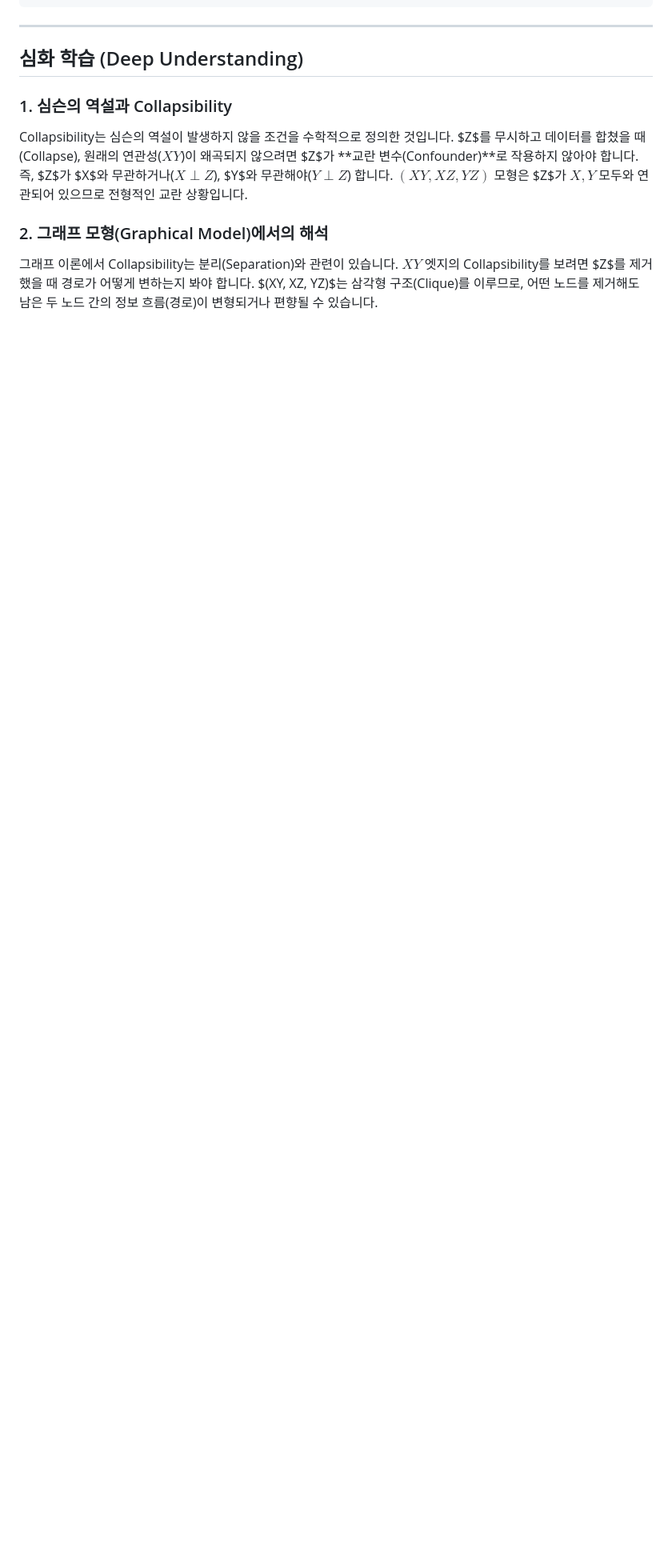
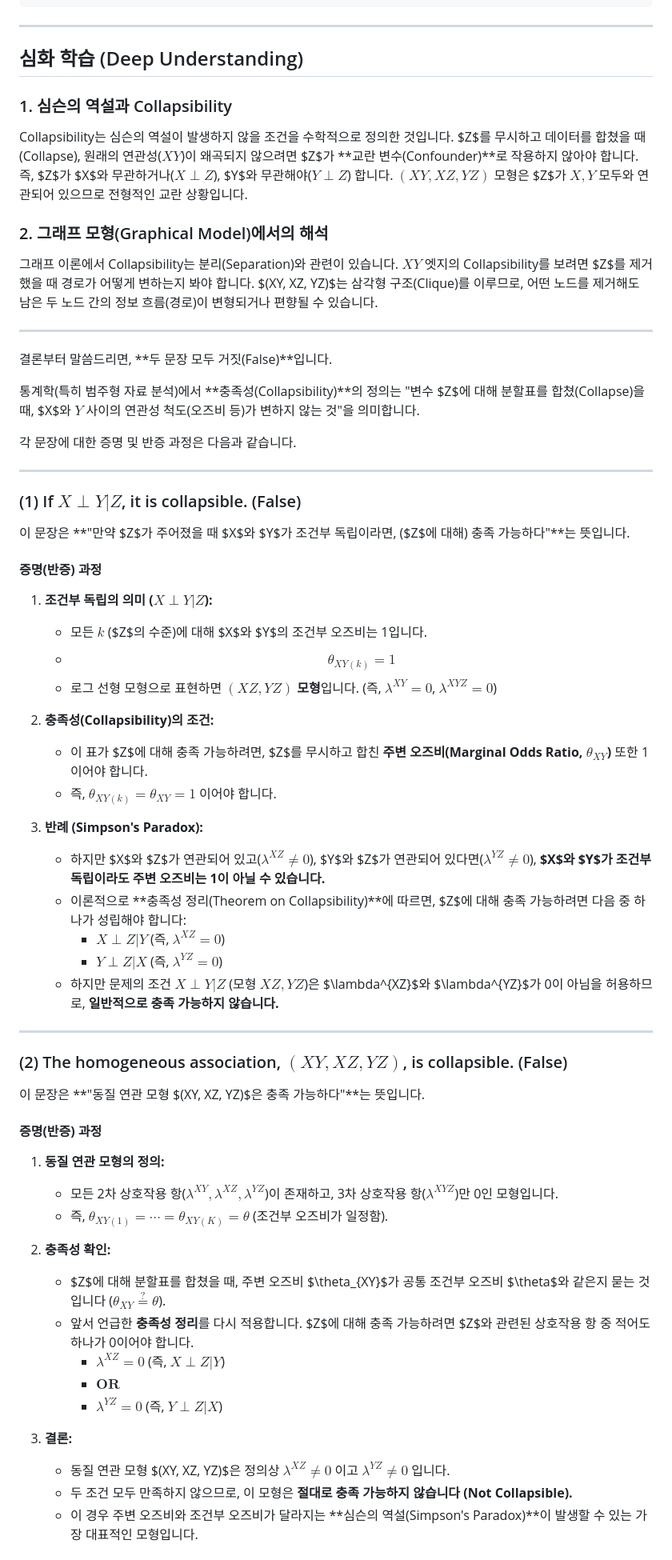
Before and after one commit to hanwo-ol/GLM2025_2, a Markdown page: Answer/LogLinearModel/003_answer.md, the part around the change printed below. Shown: that part at 80% size. Drawn GitHub-style; blank space fills up the shorter version.

```diff
--- a/Answer/LogLinearModel/003_answer.md
+++ b/Answer/LogLinearModel/003_answer.md
@@ -98,3 +98,61 @@ Collapsibility는 심슨의 역설이 발생하지 않을 조건을 수학적으
 
 ### 2. 그래프 모형(Graphical Model)에서의 해석
 그래프 이론에서 Collapsibility는 분리(Separation)와 관련이 있습니다. $XY$ 엣지의 Collapsibility를 보려면 $Z$를 제거했을 때 경로가 어떻게 변하는지 봐야 합니다. $(XY, XZ, YZ)$는 삼각형 구조(Clique)를 이루므로, 어떤 노드를 제거해도 남은 두 노드 간의 정보 흐름(경로)이 변형되거나 편향될 수 있습니다.
+
+
+---
+
+
+결론부터 말씀드리면, **두 문장 모두 거짓(False)**입니다.
+
+통계학(특히 범주형 자료 분석)에서 **충족성(Collapsibility)**의 정의는 "변수 $Z$에 대해 분할표를 합쳤(Collapse)을 때, $X$와 $Y$ 사이의 연관성 척도(오즈비 등)가 변하지 않는 것"을 의미합니다.
+
+각 문장에 대한 증명 및 반증 과정은 다음과 같습니다.
+
+---
+
+### (1) If $X \perp Y | Z$, it is collapsible. (False)
+
+이 문장은 **"만약 $Z$가 주어졌을 때 $X$와 $Y$가 조건부 독립이라면, ($Z$에 대해) 충족 가능하다"**는 뜻입니다.
+
+#### **증명(반증) 과정**
+
+1.  **조건부 독립의 의미 ($X \perp Y | Z$):**
+    * 모든 $k$ ($Z$의 수준)에 대해 $X$와 $Y$의 조건부 오즈비는 1입니다.
+    * $$\theta_{XY(k)} = 1$$
+    * 로그 선형 모형으로 표현하면 **$(XZ, YZ)$ 모형**입니다. (즉, $\lambda^{XY} = 0$, $\lambda^{XYZ} = 0$)
+
+2.  **충족성(Collapsibility)의 조건:**
+    * 이 표가 $Z$에 대해 충족 가능하려면, $Z$를 무시하고 합친 **주변 오즈비(Marginal Odds Ratio, $\theta_{XY}$)** 또한 1이어야 합니다.
+    * 즉, $\theta_{XY(k)} = \theta_{XY} = 1$ 이어야 합니다.
+
+3.  **반례 (Simpson's Paradox):**
+    * 하지만 $X$와 $Z$가 연관되어 있고($\lambda^{XZ} \neq 0$), $Y$와 $Z$가 연관되어 있다면($\lambda^{YZ} \neq 0$), **$X$와 $Y$가 조건부 독립이라도 주변 오즈비는 1이 아닐 수 있습니다.**
+    * 이론적으로 **충족성 정리(Theorem on Collapsibility)**에 따르면, $Z$에 대해 충족 가능하려면 다음 중 하나가 성립해야 합니다:
+        * $X \perp Z | Y$ (즉, $\lambda^{XZ} = 0$)
+        * $Y \perp Z | X$ (즉, $\lambda^{YZ} = 0$)
+    * 하지만 문제의 조건 $X \perp Y | Z$ (모형 $XZ, YZ$)은 $\lambda^{XZ}$와 $\lambda^{YZ}$가 0이 아님을 허용하므로, **일반적으로 충족 가능하지 않습니다.**
+
+---
+
+### (2) The homogeneous association, $(XY, XZ, YZ)$, is collapsible. (False)
+
+이 문장은 **"동질 연관 모형 $(XY, XZ, YZ)$은 충족 가능하다"**는 뜻입니다.
+
+#### **증명(반증) 과정**
+
+1.  **동질 연관 모형의 정의:**
+    * 모든 2차 상호작용 항($\lambda^{XY}, \lambda^{XZ}, \lambda^{YZ}$)이 존재하고, 3차 상호작용 항($\lambda^{XYZ}$)만 0인 모형입니다.
+    * 즉, $\theta_{XY(1)} = \cdots = \theta_{XY(K)} = \theta$ (조건부 오즈비가 일정함).
+
+2.  **충족성 확인:**
+    * $Z$에 대해 분할표를 합쳤을 때, 주변 오즈비 $\theta_{XY}$가 공통 조건부 오즈비 $\theta$와 같은지 묻는 것입니다 ($\theta_{XY} \stackrel{?}{=} \theta$).
+    * 앞서 언급한 **충족성 정리**를 다시 적용합니다. $Z$에 대해 충족 가능하려면 $Z$와 관련된 상호작용 항 중 적어도 하나가 0이어야 합니다.
+        * $\lambda^{XZ} = 0$ (즉, $X \perp Z | Y$)
+        * $\textbf{OR}$
+        * $\lambda^{YZ} = 0$ (즉, $Y \perp Z | X$)
+3.  **결론:**
+    * 동질 연관 모형 $(XY, XZ, YZ)$은 정의상 $\lambda^{XZ} \neq 0$ 이고 $\lambda^{YZ} \neq 0$ 입니다.
+    * 두 조건 모두 만족하지 않으므로, 이 모형은 **절대로 충족 가능하지 않습니다 (Not Collapsible).**
+    * 이 경우 주변 오즈비와 조건부 오즈비가 달라지는 **심슨의 역설(Simpson's Paradox)**이 발생할 수 있는 가장 대표적인 모형입니다.
+
```
Also changed, not shown: other parts of Answer/LogLinearModel/003_answer.md (+10 -0 lines).
